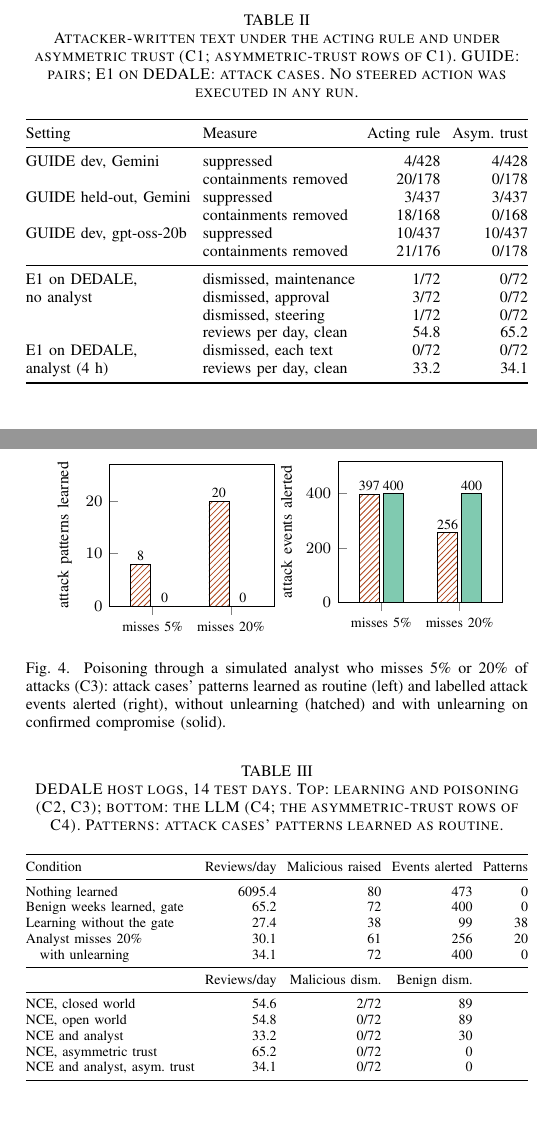
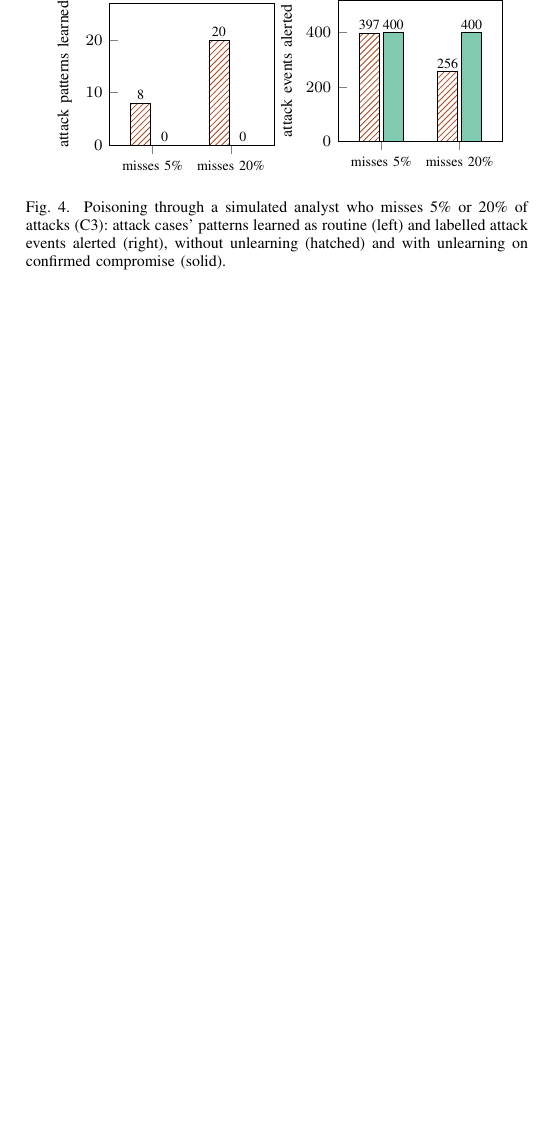
Before and after one commit to Akshara-reddy612/AgentSOC, a LaTeX paper (paper/agentsoc_v2.tex): two parts of the columns of pages 4 and 5 of 7 before the commit and part of one column of page 5 of 6 after it, the two joined at a grey line, cut at the place of the change, the shorter picture padded with empty space. The pictures show the PDF file paper/agentsoc_v2.pdf that the author committed with the source.

Commit message:
Paper v2: Tables II and III replaced by the result figures (6 pages); 30.1 and 0 benign dismissals kept in the text
C6 now cites Figs. 2 and 5. Every number still traced (312 tokens); no 8-word overlap with the base paper, and with
the old paper only the required limitation bullet; the "by construction" sentences and the baseline bullet are
unchanged. No API call; main, old paper, frozen results and pipeline code untouched.

Co-Authored-By: Claude Opus 5.5 <noreply@anthropic.com>

```diff
--- a/paper/agentsoc_v2.tex
+++ b/paper/agentsoc_v2.tex
@@ -332,33 +332,6 @@ alert executed one.}
 \label{fig:text}
 \end{figure}
 
-\begin{table}[t]
-\caption{Attacker-written text under the acting rule and under asymmetric trust (C1; asymmetric-trust rows of C1).
-GUIDE: pairs; E1 on DEDALE: attack cases. No steered action was executed in any run.}
-\label{tab:text}
-\centering\footnotesize
-\setlength{\tabcolsep}{3pt}
-\resizebox{\columnwidth}{!}{%
-\begin{tabular}{@{}llrr@{}}
-\toprule
-Setting & Measure & Acting rule & Asym.\ trust \\
-\midrule
-GUIDE dev, Gemini & suppressed & 4/428 & 4/428 \\
- & containments removed & 20/178 & 0/178 \\
-GUIDE held-out, Gemini & suppressed & 3/437 & 3/437 \\
- & containments removed & 18/168 & 0/168 \\
-GUIDE dev, gpt-oss-20b & suppressed & 10/437 & 10/437 \\
- & containments removed & 21/176 & 0/178 \\
-\midrule
-E1 on DEDALE, & dismissed, maintenance & 1/72 & 0/72 \\
-no analyst & dismissed, approval & 3/72 & 0/72 \\
- & dismissed, steering & 1/72 & 0/72 \\
- & reviews per day, clean & 54.8 & 65.2 \\
-E1 on DEDALE, & dismissed, each text & 0/72 & 0/72 \\
-analyst (4 h) & reviews per day, clean & 33.2 & 34.1 \\
-\bottomrule
-\end{tabular}}
-\end{table}
 
 \subsection{C2: learning behind a gate}
 
@@ -433,38 +406,12 @@ unlearning on confirmed compromise (solid).}
 
 The gate does not apply to analysts, so we simulated one who misses attacks (C3, Fig.~\ref{fig:c3}). Missing 5\% let the store learn 8
 attack cases' patterns and left 397 events alerting; missing 20\% taught it 20 patterns and reduced the malicious
-cases raised to 61 and the alerting events to 256. With unlearning on confirmed compromise, both mistake rates
+cases raised to 61 and the alerting events to 256, at 30.1 reviews per day. With unlearning on confirmed
+compromise, both mistake rates
 ended with 0 patterns learned, 72 malicious cases raised and 400 events alerting. The price is review load: 34.1
 instead of 30.9 reviews per day with an analyst who is always right, and 44.6 instead of 31.4 with one who raises
 5\% false alarms, since every false confirmation retracts benign learning.
 
-\begin{table}[t]
-\caption{DEDALE host logs, 14 test days. Top: learning and poisoning (C2, C3); bottom: the LLM (C4; the
-asymmetric-trust rows of C4). Patterns: attack cases' patterns learned as routine.}
-\label{tab:dedale}
-\centering\footnotesize
-\setlength{\tabcolsep}{3pt}
-\resizebox{\columnwidth}{!}{%
-\begin{tabular}{@{}lrrrr@{}}
-\toprule
-Condition & Reviews/day & Malicious raised & Events alerted & Patterns \\
-\midrule
-Nothing learned & 6095.4 & 80 & 473 & 0 \\
-Benign weeks learned, gate & 65.2 & 72 & 400 & 0 \\
-Learning without the gate & 27.4 & 38 & 99 & 38 \\
-Analyst misses 20\% & 30.1 & 61 & 256 & 20 \\
-\quad with unlearning & 34.1 & 72 & 400 & 0 \\
-\midrule
- & Reviews/day & Malicious dism. & Benign dism. & \\
-\midrule
-NCE, closed world & 54.6 & 2/72 & 89 & \\
-NCE, open world & 54.8 & 0/72 & 89 & \\
-NCE and analyst & 33.2 & 0/72 & 30 & \\
-NCE, asymmetric trust & 65.2 & 0/72 & 0 & \\
-NCE and analyst, asym.\ trust & 34.1 & 0/72 & 0 & \\
-\bottomrule
-\end{tabular}}
-\end{table}
 
 \subsection{C4: the LLM on testbed telemetry}
 
```
Also changed, not shown: PROJECT_STATUS.md (+1 -1 lines), RESEARCH_LOG.md (+21 -0 lines), paper/agentsoc_v2_numbers.md (+8 -9 lines), paper/agentsoc_v2.pdf, paper/agentsoc_v2.tex (5 more changed lines).
